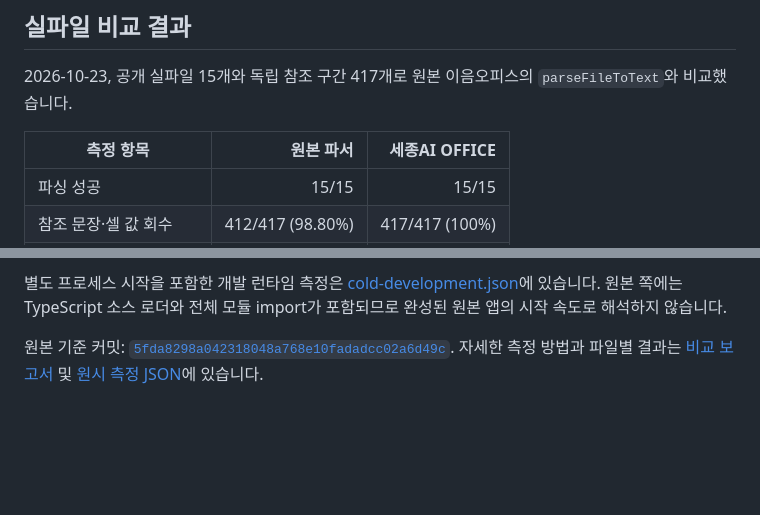
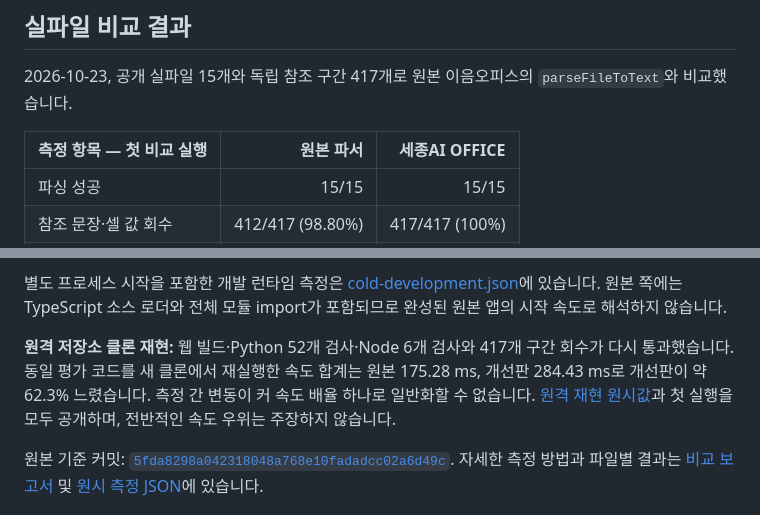
Before and after one commit to kimoong1/sejong-ai-office, a Markdown page: README.md, 2 parts joined by grey strips. Drawn GitHub-style; blank space fills up the shorter version.

```diff
--- a/README.md
+++ b/README.md
@@ -10,7 +10,7 @@ DOCX·XLSX·PPTX·HWPX의 문단·표·셀·슬라이드를 읽고 원문 근거
 
 2026-10-23, 공개 실파일 15개와 독립 참조 구간 417개로 원본 이음오피스의 `parseFileToText`와 비교했습니다.
 
-| 측정 항목 | 원본 파서 | 세종AI OFFICE |
+| 측정 항목 — 첫 비교 실행 | 원본 파서 | 세종AI OFFICE |
 |---|---:|---:|
 | 파싱 성공 | 15/15 | 15/15 |
 | 참조 문장·셀 값 회수 | 412/417 (98.80%) | 417/417 (100%) |
@@ -21,6 +21,8 @@ DOCX·XLSX·PPTX·HWPX의 문단·표·셀·슬라이드를 읽고 원문 근거
 속도는 두 프로세스를 예열한 후 실행 순서를 번갈아 7회씩 측정했으며 양쪽 모두 파일 읽기를 포함합니다. 이 실행에서는 개선 파서가 합계 약 9.5% 느렸습니다. 큰 DOCX에서는 빨랐지만 모든 문서에서 빠르지는 않습니다. 원본은 평문, 개선 파서는 근거를 포함한 구조와 JSON 출력 예산 검사까지 수행합니다. 브라우저/WASM의 속도와는 구분해야 합니다.
 
 별도 프로세스 시작을 포함한 개발 런타임 측정은 [cold-development.json](validation/cold-development.json)에 있습니다. 원본 쪽에는 TypeScript 소스 로더와 전체 모듈 import가 포함되므로 완성된 원본 앱의 시작 속도로 해석하지 않습니다.
+
+**원격 저장소 클론 재현:** 웹 빌드·Python 52개 검사·Node 6개 검사와 417개 구간 회수가 다시 통과했습니다. 동일 평가 코드를 새 클론에서 재실행한 속도 합계는 원본 175.28 ms, 개선판 284.43 ms로 개선판이 약 62.3% 느렸습니다. 측정 간 변동이 커 속도 배율 하나로 일반화할 수 없습니다. [원격 재현 원시값](validation/reproduction-comparison.json)과 첫 실행을 모두 공개하며, 전반적인 속도 우위는 주장하지 않습니다.
 
 원본 기준 커밋: [`5fda8298a042318048a768e10fadadcc02a6d49c`](https://github.com/pblsketch/openoffice/tree/5fda8298a042318048a768e10fadadcc02a6d49c). 자세한 측정 방법과 파일별 결과는 [비교 보고서](validation/COMPARISON.ko.md) 및 [원시 측정 JSON](validation/comparison.json)에 있습니다.
 
```
